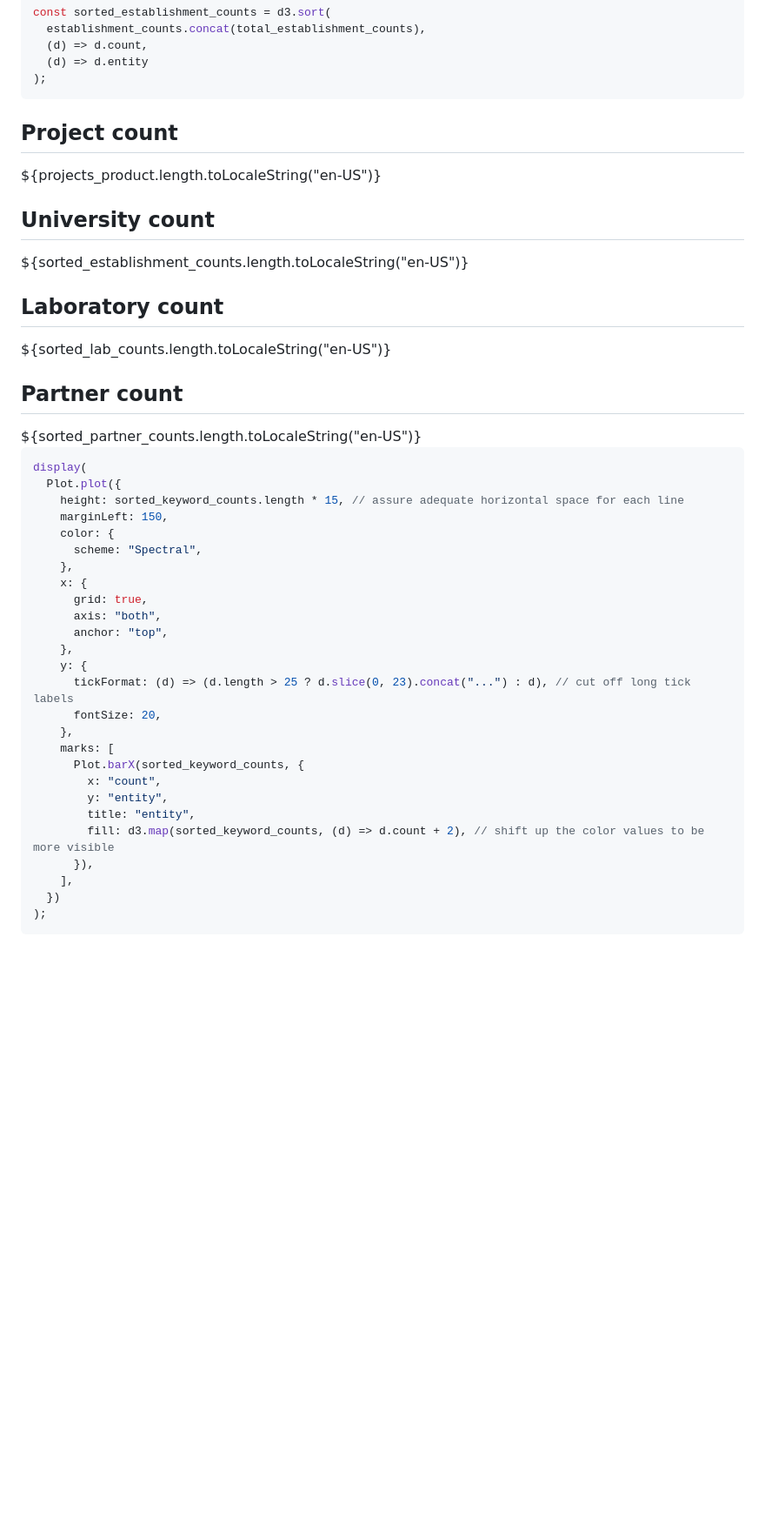
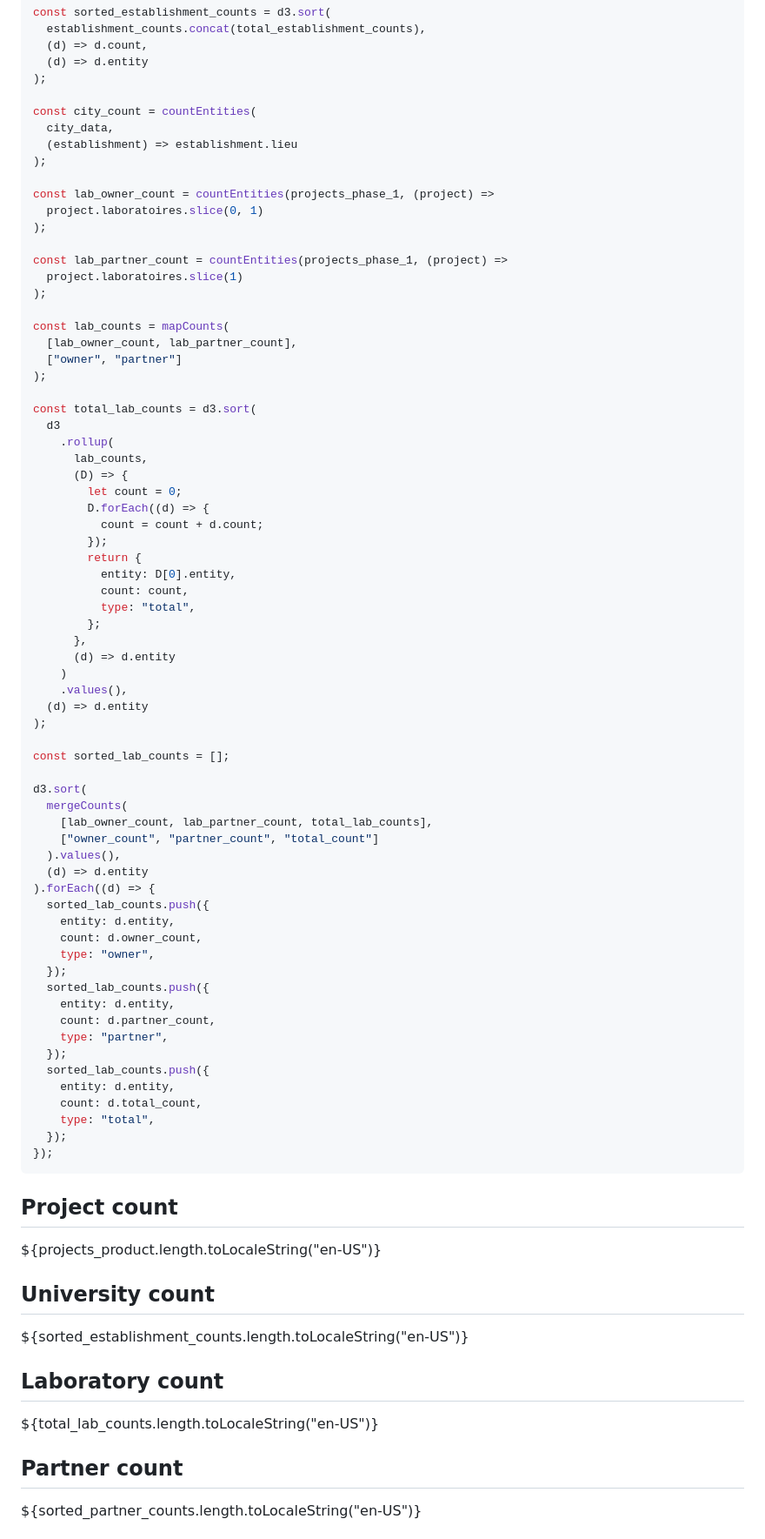
Before and after one commit to VCityTeam/PEPR-VDBI, a Markdown page: data-visualization/docs/overview-dashboard.md, the part around one of its changes. Shown at 87% size. Drawn GitHub-style; blank space fills up the shorter version.

Commit message:
add city, kw, lab, establishment counts

````diff
--- a/data-visualization/docs/overview-dashboard.md
+++ b/data-visualization/docs/overview-dashboard.md
@@ -116,6 +117,71 @@ const sorted_establishment_counts = d3.sort(
   (d) => d.count,
   (d) => d.entity
 );
+
+const city_count = countEntities(
+  city_data,
+  (establishment) => establishment.lieu
+);
+
+const lab_owner_count = countEntities(projects_phase_1, (project) =>
+  project.laboratoires.slice(0, 1)
+);
+
+const lab_partner_count = countEntities(projects_phase_1, (project) =>
+  project.laboratoires.slice(1)
+);
+
+const lab_counts = mapCounts(
+  [lab_owner_count, lab_partner_count],
+  ["owner", "partner"]
+);
+
+const total_lab_counts = d3.sort(
+  d3
+    .rollup(
+      lab_counts,
+      (D) => {
+        let count = 0;
+        D.forEach((d) => {
+          count = count + d.count;
+        });
+        return {
+          entity: D[0].entity,
+          count: count,
+          type: "total",
+        };
+      },
+      (d) => d.entity
+    )
+    .values(),
+  (d) => d.entity
+);
+
+const sorted_lab_counts = [];
+
+d3.sort(
+  mergeCounts(
+    [lab_owner_count, lab_partner_count, total_lab_counts],
+    ["owner_count", "partner_count", "total_count"]
+  ).values(),
+  (d) => d.entity
+).forEach((d) => {
+  sorted_lab_counts.push({
+    entity: d.entity,
+    count: d.owner_count,
+    type: "owner",
+  });
+  sorted_lab_counts.push({
+    entity: d.entity,
+    count: d.partner_count,
+    type: "partner",
+  });
+  sorted_lab_counts.push({
+    entity: d.entity,
+    count: d.total_count,
+    type: "total",
+  });
+});
 ```
 
 <div class="grid grid-cols-4">
@@ -129,7 +195,7 @@ const sorted_establishment_counts = d3.sort(
   </div>
   <div class="card">
     <h2>Laboratory count</h2>
-    <span class="big">${sorted_lab_counts.length.toLocaleString("en-US")}</span>
+    <span class="big">${total_lab_counts.length.toLocaleString("en-US")}</span>
   </div>
   <div class="card">
     <h2>Partner count</h2>
@@ -137,32 +203,3 @@ const sorted_establishment_counts = d3.sort(
   </div>
 </div>
 
-```js
-display(
-  Plot.plot({
-    height: sorted_keyword_counts.length * 15, // assure adequate horizontal space for each line
-    marginLeft: 150,
-    color: {
-      scheme: "Spectral",
-    },
-    x: {
-      grid: true,
-      axis: "both",
-      anchor: "top",
-    },
-    y: {
-      tickFormat: (d) => (d.length > 25 ? d.slice(0, 23).concat("...") : d), // cut off long tick labels
-      fontSize: 20,
-    },
-    marks: [
-      Plot.barX(sorted_keyword_counts, {
-        x: "count",
-        y: "entity",
-        title: "entity",
-        fill: d3.map(sorted_keyword_counts, (d) => d.count + 2), // shift up the color values to be more visible
-      }),
-    ],
-  })
-);
-```
-
````
Also changed, not shown: other parts of data-visualization/docs/overview-dashboard.md (+142 -37 lines).
